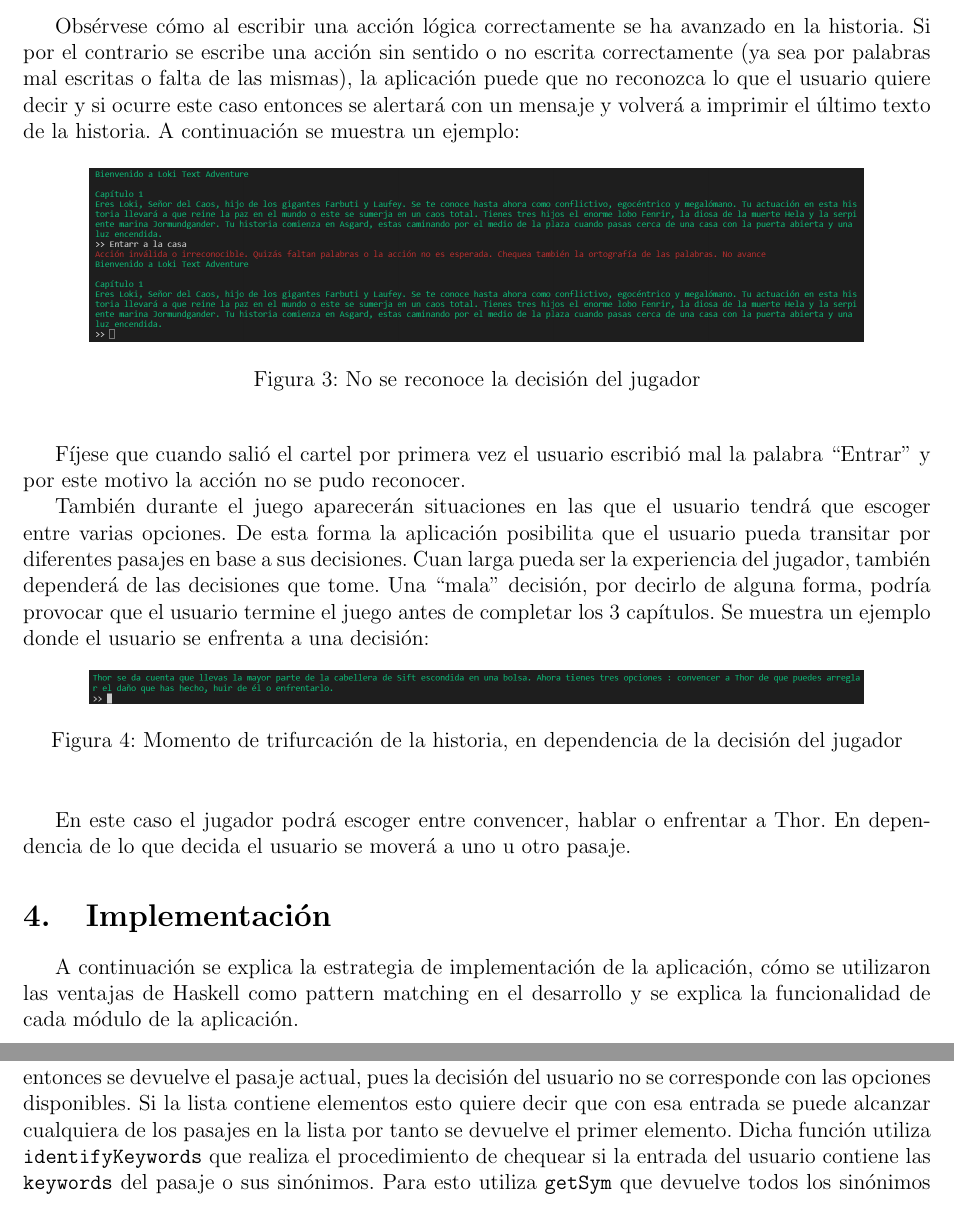
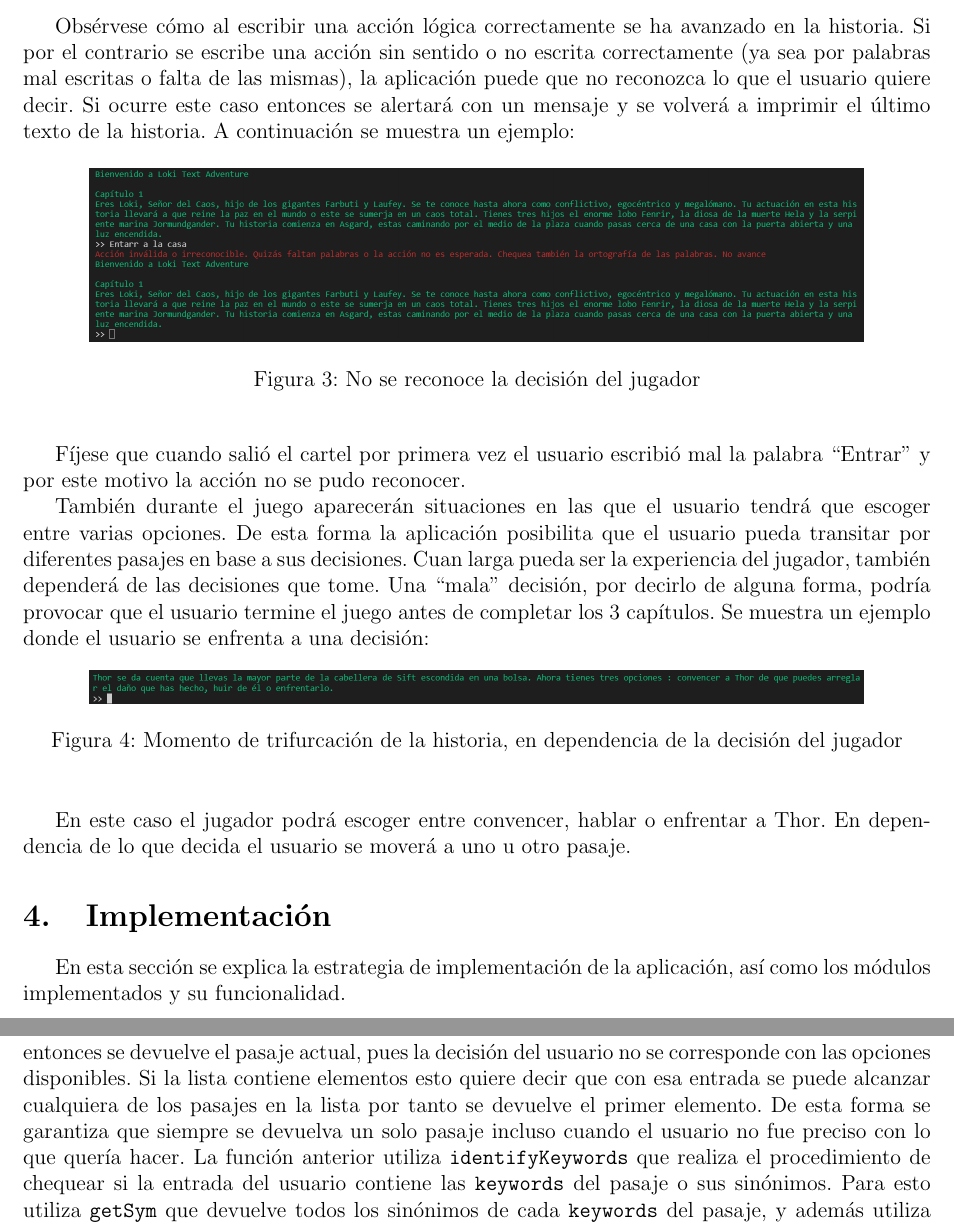
Before and after one commit to atp-ariel/Nordic-Text-Adventure, a LaTeX document (doc/Informe/Informe Proyecto 2.tex): two parts of pages 3 and 5 of 6, joined at a grey line, cut so that both start at the same text. Compiled offline with pdfLaTeX.

Commit message:
indorme updates

```diff
--- a/doc/Informe/Informe Proyecto 2.tex
+++ b/doc/Informe/Informe Proyecto 2.tex
@@ -82,7 +82,7 @@ Por ejemplo, partiendo del texto inicial de la historia (Fig \ref{fig:init}) se
 	\end{center}
 \end{figure}
 
-Obsérvese cómo al escribir una acción lógica correctamente se ha avanzado en la historia. Si por el contrario se escribe una acción sin sentido o no escrita correctamente (ya sea por palabras mal escritas o falta de las mismas), la aplicación puede que no reconozca lo que el usuario quiere decir y si ocurre este caso entonces se alertará con un mensaje y volverá a imprimir el último texto de la historia. A continuación se muestra un ejemplo:
+Obsérvese cómo al escribir una acción lógica correctamente se ha avanzado en la historia. Si por el contrario se escribe una acción sin sentido o no escrita correctamente (ya sea por palabras mal escritas o falta de las mismas), la aplicación puede que no reconozca lo que el usuario quiere decir. Si ocurre este caso entonces se alertará con un mensaje y se volverá a imprimir el último texto de la historia. A continuación se muestra un ejemplo:
 
 \begin{figure}[h]
 	\begin{center}
@@ -108,7 +108,7 @@ En este caso el jugador podrá escoger entre convencer, hablar o enfrentar a Tho
 
 \section{Implementación}
 
-A continuación se explica la estrategia de implementación de la aplicación, cómo se utilizaron las ventajas de Haskell como pattern matching en el desarrollo y se explica la funcionalidad de cada módulo de la aplicación.
+En esta secci\'on se explica la estrategia de implementación de la aplicación, as\'i como los m\'odulos implementados y su funcionalidad.
 
 \subsection{Estrategia de implementación}
 
@@ -170,7 +170,7 @@ La función \verb|changePassage| recibe como parámetro un \verb|Passage| y lo q
 
 La función \verb|obtainPassage| se utiliza para poder obtener el pasaje actual en el que se encuentra la historia.
 
-La función \verb|next| se utiliza para obtener el siguiente pasaje de la historia dado el pasaje actual y la entrada del usuario. El funcionamiento es el siguiente se construye una lista que contiene los pasajes que son ``descendientes directos'' del pasaje actual en la historia, cuyas \verb|keywords| están de forma exacta o a través de sinónimos en la entrada del usuario. Si esta lista no contiene elementos entonces se devuelve el pasaje actual, pues la decisión del usuario no se corresponde con las opciones disponibles. Si la lista contiene elementos esto quiere decir que con esa entrada se puede alcanzar cualquiera de los pasajes en la lista por tanto se devuelve el primer elemento. Dicha función utiliza  \verb|identifyKeywords| que realiza el procedimiento de chequear si la entrada del usuario contiene las \verb|keywords| del pasaje o sus sinónimos. Para esto utiliza \verb|getSym| que devuelve todos los sinónimos de cada \verb|keywords| del pasaje, y además utiliza \verb|find| que devuelve un booleano indicando si una cadena de texto está en una lista de cadenas de texto.
+La función \verb|next| se utiliza para obtener el siguiente pasaje de la historia dado el pasaje actual y la entrada del usuario. El funcionamiento es el siguiente se construye una lista que contiene los pasajes que son ``descendientes directos'' del pasaje actual en la historia, cuyas \verb|keywords| están de forma exacta o a través de sinónimos en la entrada del usuario. Si esta lista no contiene elementos entonces se devuelve el pasaje actual, pues la decisión del usuario no se corresponde con las opciones disponibles. Si la lista contiene elementos esto quiere decir que con esa entrada se puede alcanzar cualquiera de los pasajes en la lista por tanto se devuelve el primer elemento. De esta forma se garantiza que siempre se devuelva un solo pasaje incluso cuando el usuario no fue preciso con lo que quer\'ia hacer. La función anterior utiliza  \verb|identifyKeywords| que realiza el procedimiento de chequear si la entrada del usuario contiene las \verb|keywords| del pasaje o sus sinónimos. Para esto utiliza \verb|getSym| que devuelve todos los sinónimos de cada \verb|keywords| del pasaje, y además utiliza \verb|find| que devuelve un booleano indicando si una cadena de texto está en una lista de cadenas de texto.
 
 
 \subsubsection{Módulo Loki-Text-Adventure}
```
Also changed, not shown: doc/Informe/Informe Proyecto 2.pdf, doc/Informe/Informe Proyecto 2.tex (10 more changed lines), 2 other files.
